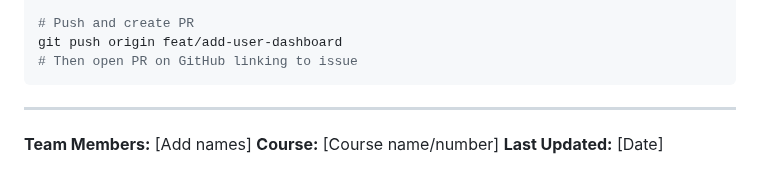
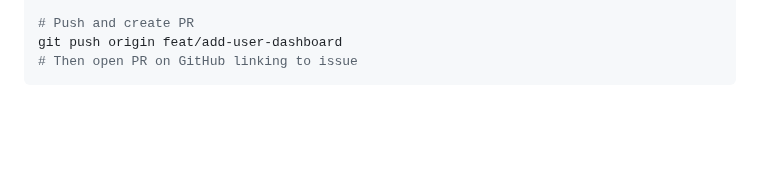
Before and after one commit to AIToolsLab/writing-tools, a Markdown page: CONTRIBUTING.md, the part around the change. GitHub-like rendering; blank space fills up the shorter version.

Commit message:
chore: modify contributing guide with GitHub conventions

````diff
--- a/CONTRIBUTING.md
+++ b/CONTRIBUTING.md
@@ -225,9 +225,3 @@ git commit -m "feat: add user dashboard layout"
 git push origin feat/add-user-dashboard
 # Then open PR on GitHub linking to issue
 ```
-
----
-
-**Team Members:** [Add names]
-**Course:** [Course name/number]
-**Last Updated:** [Date]
````
